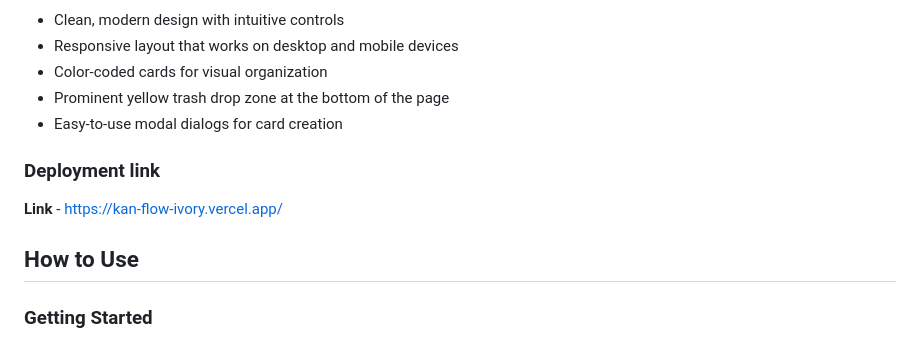
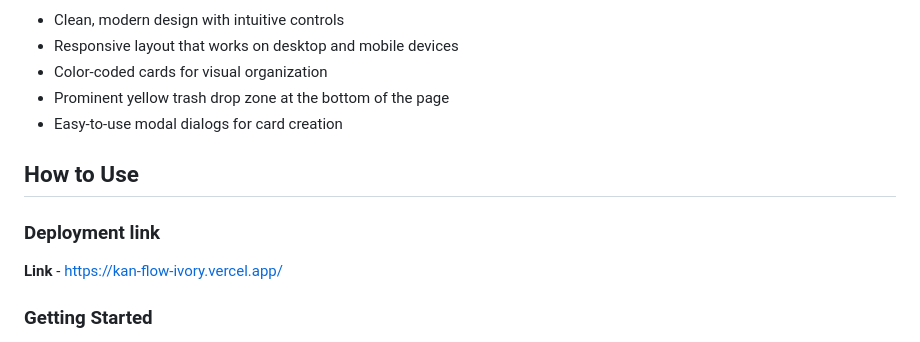
Before and after one commit to Kod-19/KanFlow, a Markdown page: README.md, the part around the change. Drawn GitHub-style.

```diff
--- a/README.md
+++ b/README.md
@@ -20,10 +20,10 @@ A modern, interactive drag-and-drop Kanban board web application built with vani
 - Prominent yellow trash drop zone at the bottom of the page
 - Easy-to-use modal dialogs for card creation
 
+## How to Use
+
 ### Deployment link
 **Link** - https://kan-flow-ivory.vercel.app/
-
-## How to Use
 
 ### Getting Started
 1. Open `index.html` in any modern web browser
```
